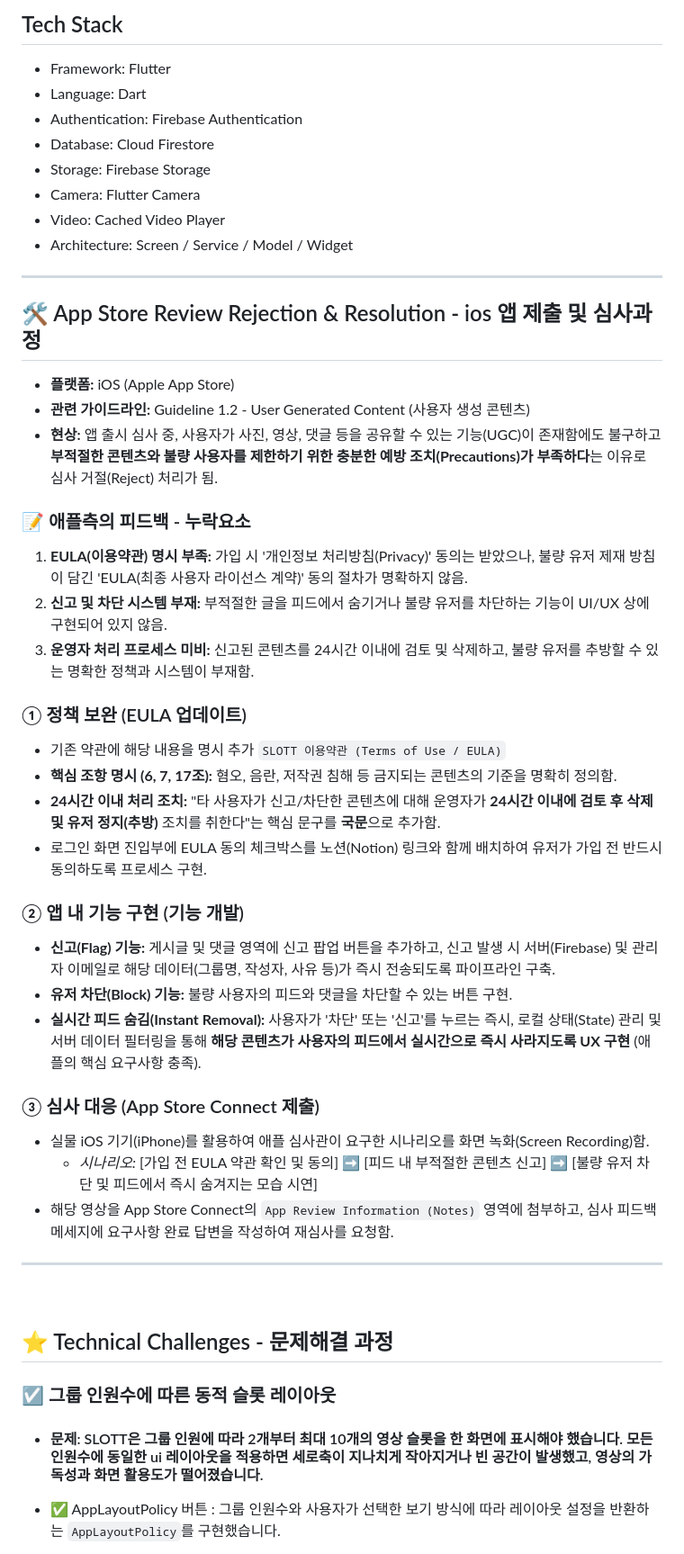
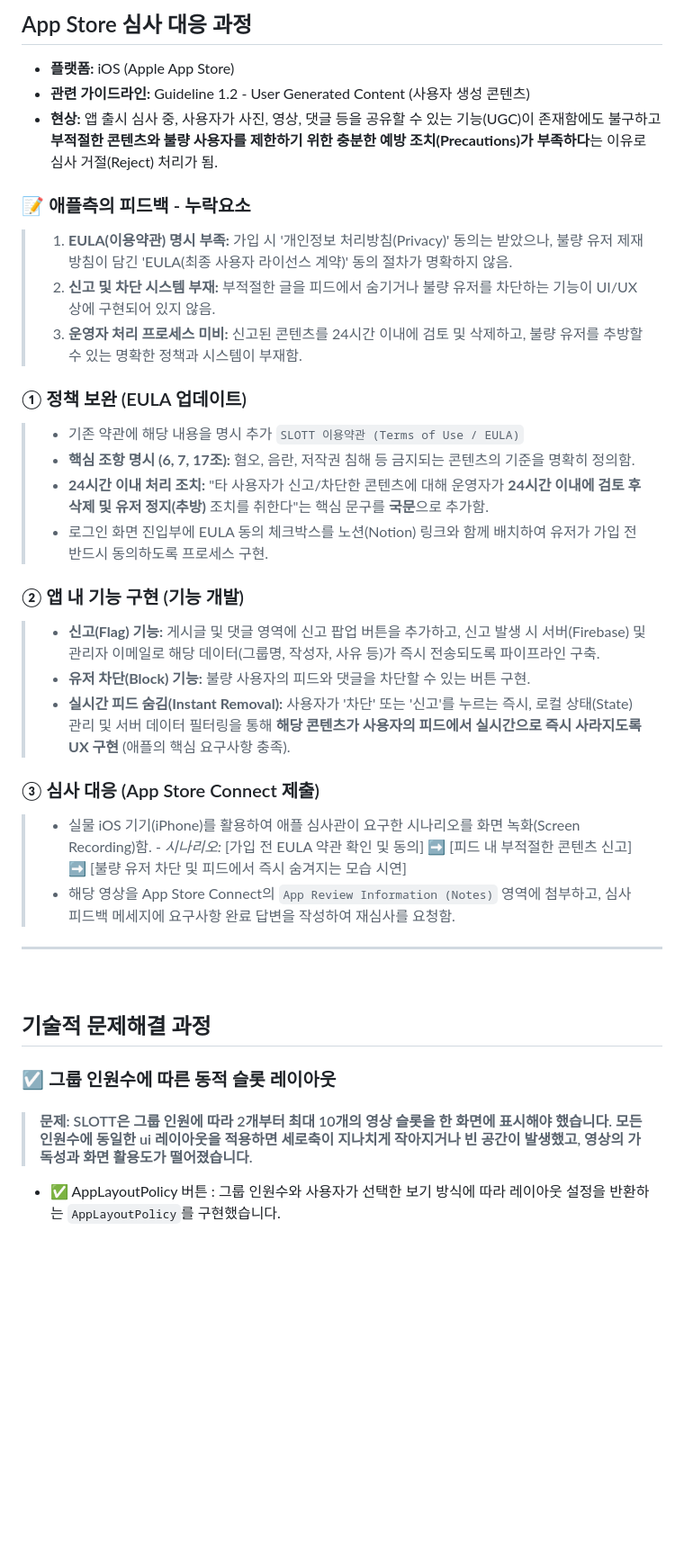
Before and after one commit to Goatt8/SLOTT_app, a Markdown page: README.md, the part around one of its changes. Shown at 90% size. Drawn GitHub-style; blank space fills up the shorter version.

```diff
--- a/README.md
+++ b/README.md
@@ -36,18 +70,5 @@
 
-## Tech Stack
-
-- Framework: Flutter
-- Language: Dart
-- Authentication: Firebase Authentication
-- Database: Cloud Firestore
-- Storage: Firebase Storage
-- Camera: Flutter Camera
-- Video: Cached Video Player
-- Architecture: Screen / Service / Model / Widget
-
----
-
-## 🛠️ App Store Review Rejection & Resolution - ios 앱 제출 및 심사과정
+## App Store 심사 대응 과정
 
 - **플랫폼:** iOS (Apple App Store)
 - **관련 가이드라인:** Guideline 1.2 - User Generated Content (사용자 생성 콘텐츠)
@@ -57,38 +78,38 @@
 
 ### 📝 애플측의 피드백 - 누락요소
 
-1. **EULA(이용약관) 명시 부족:** 가입 시 '개인정보 처리방침(Privacy)' 동의는 받았으나, 불량 유저 제재 방침이 담긴 'EULA(최종 사용자 라이선스 계약)' 동의 절차가 명확하지 않음.
-2. **신고 및 차단 시스템 부재:** 부적절한 글을 피드에서 숨기거나 불량 유저를 차단하는 기능이 UI/UX 상에 구현되어 있지 않음.
-3. **운영자 처리 프로세스 미비:** 신고된 콘텐츠를 24시간 이내에 검토 및 삭제하고, 불량 유저를 추방할 수 있는 명확한 정책과 시스템이 부재함.
+> 1. **EULA(이용약관) 명시 부족:** 가입 시 '개인정보 처리방침(Privacy)' 동의는 받았으나, 불량 유저 제재 방침이 담긴 'EULA(최종 사용자 라이선스 계약)' 동의 절차가 명확하지 않음.
+> 2. **신고 및 차단 시스템 부재:** 부적절한 글을 피드에서 숨기거나 불량 유저를 차단하는 기능이 UI/UX 상에 구현되어 있지 않음.
+> 3. **운영자 처리 프로세스 미비:** 신고된 콘텐츠를 24시간 이내에 검토 및 삭제하고, 불량 유저를 추방할 수 있는 명확한 정책과 시스템이 부재함.
 
 
 ### ① 정책 보완 (EULA 업데이트)
 
-- 기존 약관에 해당 내용을 명시 추가 `SLOTT 이용약관 (Terms of Use / EULA)`
-- **핵심 조항 명시 (6, 7, 17조):** 혐오, 음란, 저작권 침해 등 금지되는 콘텐츠의 기준을 명확히 정의함.
-- **24시간 이내 처리 조치:** "타 사용자가 신고/차단한 콘텐츠에 대해 운영자가 **24시간 이내에 검토 후 삭제 및 유저 정지(추방)** 조치를 취한다"는 핵심 문구를 **국문**으로 추가함.
-- 로그인 화면 진입부에 EULA 동의 체크박스를 노션(Notion) 링크와 함께 배치하여 유저가 가입 전 반드시 동의하도록 프로세스 구현.
+> - 기존 약관에 해당 내용을 명시 추가 `SLOTT 이용약관 (Terms of Use / EULA)`
+> - **핵심 조항 명시 (6, 7, 17조):** 혐오, 음란, 저작권 침해 등 금지되는 콘텐츠의 기준을 명확히 정의함.
+> - **24시간 이내 처리 조치:** "타 사용자가 신고/차단한 콘텐츠에 대해 운영자가 **24시간 이내에 검토 후 삭제 및 유저 정지(추방)** 조치를 취한다"는 핵심 문구를 **국문**으로 추가함.
+> - 로그인 화면 진입부에 EULA 동의 체크박스를 노션(Notion) 링크와 함께 배치하여 유저가 가입 전 반드시 동의하도록 프로세스 구현.
 
 ### ② 앱 내 기능 구현 (기능 개발)
 
-- **신고(Flag) 기능:** 게시글 및 댓글 영역에 신고 팝업 버튼을 추가하고, 신고 발생 시 서버(Firebase) 및 관리자 이메일로 해당 데이터(그룹명, 작성자, 사유 등)가 즉시 전송되도록 파이프라인 구축.
-- **유저 차단(Block) 기능:** 불량 사용자의 피드와 댓글을 차단할 수 있는 버튼 구현.
-- **실시간 피드 숨김(Instant Removal):** 사용자가 '차단' 또는 '신고'를 누르는 즉시, 로컬 상태(State) 관리 및 서버 데이터 필터링을 통해 **해당 콘텐츠가 사용자의 피드에서 실시간으로 즉시 사라지도록 UX 구현** (애플의 핵심 요구사항 충족).
+> - **신고(Flag) 기능:** 게시글 및 댓글 영역에 신고 팝업 버튼을 추가하고, 신고 발생 시 서버(Firebase) 및 관리자 이메일로 해당 데이터(그룹명, 작성자, 사유 등)가 즉시 전송되도록 파이프라인 구축.
+> - **유저 차단(Block) 기능:** 불량 사용자의 피드와 댓글을 차단할 수 있는 버튼 구현.
+> - **실시간 피드 숨김(Instant Removal):** 사용자가 '차단' 또는 '신고'를 누르는 즉시, 로컬 상태(State) 관리 및 서버 데이터 필터링을 통해 **해당 콘텐츠가 사용자의 피드에서 실시간으로 즉시 사라지도록 UX 구현** (애플의 핵심 요구사항 충족).
 
 ### ③ 심사 대응 (App Store Connect 제출)
 
-- 실물 iOS 기기(iPhone)를 활용하여 애플 심사관이 요구한 시나리오를 화면 녹화(Screen Recording)함.
+> - 실물 iOS 기기(iPhone)를 활용하여 애플 심사관이 요구한 시나리오를 화면 녹화(Screen Recording)함.
     - *시나리오:* [가입 전 EULA 약관 확인 및 동의] ➡️ [피드 내 부적절한 콘텐츠 신고] ➡️ [불량 유저 차단 및 피드에서 즉시 숨겨지는 모습 시연]
-- 해당 영상을 App Store Connect의 `App Review Information (Notes)` 영역에 첨부하고, 심사 피드백 메세지에 요구사항 완료 답변을 작성하여 재심사를 요청함.
+> - 해당 영상을 App Store Connect의 `App Review Information (Notes)` 영역에 첨부하고, 심사 피드백 메세지에 요구사항 완료 답변을 작성하여 재심사를 요청함.
 
 ____________
 <br>
 
-## :star: Technical Challenges - 문제해결 과정
+## 기술적 문제해결 과정
 
 
 ### :ballot_box_with_check: 그룹 인원수에 따른 동적 슬롯 레이아웃
-* #### 문제: SLOTT은 그룹 인원에 따라 2개부터 최대 10개의 영상 슬롯을 한 화면에 표시해야 했습니다. 모든 인원수에 동일한 ui 레이아웃을 적용하면 세로축이 지나치게 작아지거나 빈 공간이 발생했고, 영상의 가독성과 화면 활용도가 떨어졌습니다.
+> #### 문제: SLOTT은 그룹 인원에 따라 2개부터 최대 10개의 영상 슬롯을 한 화면에 표시해야 했습니다. 모든 인원수에 동일한 ui 레이아웃을 적용하면 세로축이 지나치게 작아지거나 빈 공간이 발생했고, 영상의 가독성과 화면 활용도가 떨어졌습니다.
 
 * ✅ AppLayoutPolicy 버튼 : 그룹 인원수와 사용자가 선택한 보기 방식에 따라 레이아웃 설정을 반환하는 `AppLayoutPolicy`를 구현했습니다.
 - 2~6명: 세로형 레이아웃 지원
```
Also changed, not shown: other parts of README.md (+91 -33 lines).
